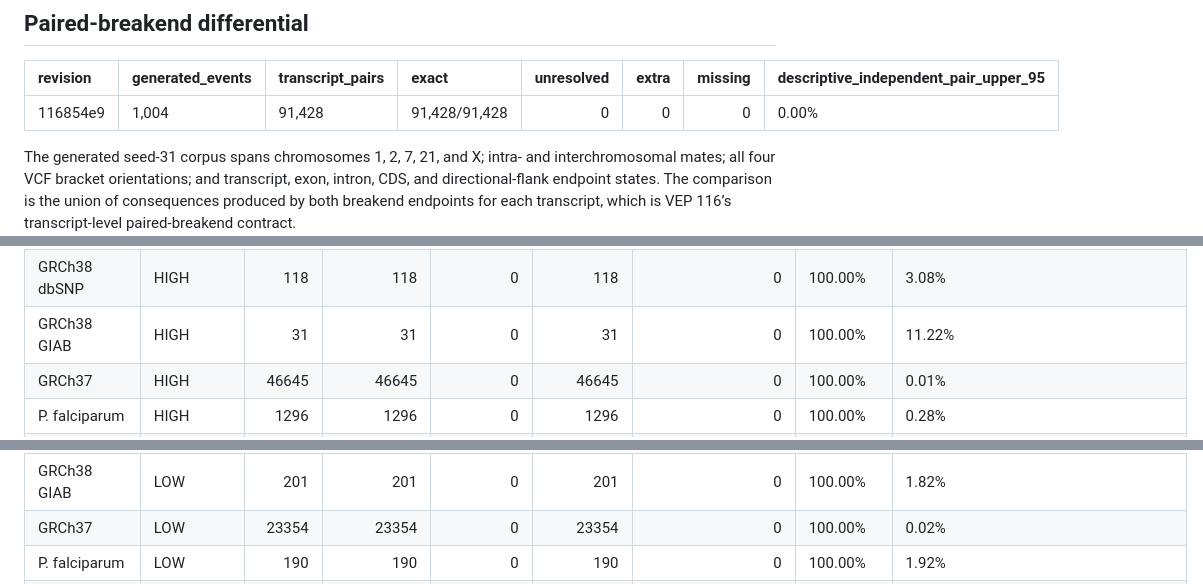
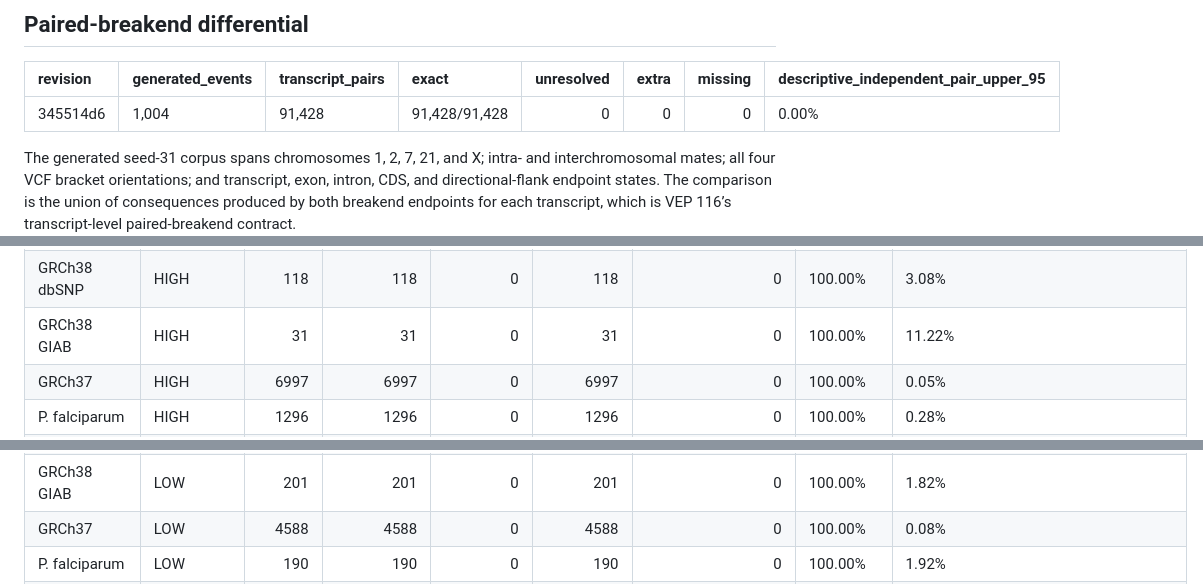
Before and after one commit to RGenomicsETL/DuckVEP, a Markdown page: benchmarks/duckvep_conformance.md, 3 parts joined by grey strips. GitHub-like rendering; folded sections open.

```diff
--- a/benchmarks/duckvep_conformance.md
+++ b/benchmarks/duckvep_conformance.md
@@ -206,7 +206,7 @@ gate.
 
 | revision | generated_events | transcript_pairs | exact         | unresolved | extra | missing | descriptive_independent_pair_upper_95 |
 |:---------|:-----------------|:-----------------|:--------------|-----------:|------:|--------:|:--------------------------------------|
-| 116854e9 | 1,004            | 91,428           | 91,428/91,428 |          0 |     0 |       0 | 0.00%                                 |
+| 345514d6 | 1,004            | 91,428           | 91,428/91,428 |          0 |     0 |       0 | 0.00%                                 |
 
 The generated seed-31 corpus spans chromosomes 1, 2, 7, 21, and X;
 intra- and interchromosomal mates; all four VCF bracket orientations;
@@ -1370,7 +1382,7 @@ counted once within each corpus.
 | GRCh38 ClinVar cross-chromosome   | HIGH     |  79663 |       79663 |          0 |      79663 |                   0 | 100.00%    | 0.00%                                 |
 | GRCh38 dbSNP                      | HIGH     |    118 |         118 |          0 |        118 |                   0 | 100.00%    | 3.08%                                 |
 | GRCh38 GIAB                       | HIGH     |     31 |          31 |          0 |         31 |                   0 | 100.00%    | 11.22%                                |
-| GRCh37                            | HIGH     |  46645 |       46645 |          0 |      46645 |                   0 | 100.00%    | 0.01%                                 |
+| GRCh37                            | HIGH     |   6997 |        6997 |          0 |       6997 |                   0 | 100.00%    | 0.05%                                 |
 | P. falciparum                     | HIGH     |   1296 |        1296 |          0 |       1296 |                   0 | 100.00%    | 0.28%                                 |
 | GRCh38 GIAB + core regulation     | HIGH     |      5 |           5 |          0 |          5 |                   0 | 100.00%    | 52.18%                                |
 | GRCh38 exact SV + core regulation | HIGH     |  40135 |       40135 |          0 |      40135 |                   0 | 100.00%    | 0.01%                                 |
@@ -1378,7 +1390,7 @@ counted once within each corpus.
 | GRCh38 ClinVar cross-chromosome   | LOW      |  28776 |       28776 |          0 |      28776 |                   0 | 100.00%    | 0.01%                                 |
 | GRCh38 dbSNP                      | LOW      |    349 |         349 |          0 |        349 |                   0 | 100.00%    | 1.05%                                 |
 | GRCh38 GIAB                       | LOW      |    201 |         201 |          0 |        201 |                   0 | 100.00%    | 1.82%                                 |
-| GRCh37                            | LOW      |  23354 |       23354 |          0 |      23354 |                   0 | 100.00%    | 0.02%                                 |
+| GRCh37                            | LOW      |   4588 |        4588 |          0 |       4588 |                   0 | 100.00%    | 0.08%                                 |
 | P. falciparum                     | LOW      |    190 |         190 |          0 |        190 |                   0 | 100.00%    | 1.92%                                 |
 | GRCh38 GIAB + core regulation     | LOW      |     35 |          35 |          0 |         35 |                   0 | 100.00%    | 10.00%                                |
 | GRCh38 exact SV + core regulation | LOW      |    821 |         821 |          0 |        821 |                   0 | 100.00%    | 0.45%                                 |
```
Also changed, not shown: other parts of benchmarks/duckvep_conformance.md (+30 -18 lines), README.md (+25 -25 lines), benchmarks/figures/conformance-outcomes.png.
